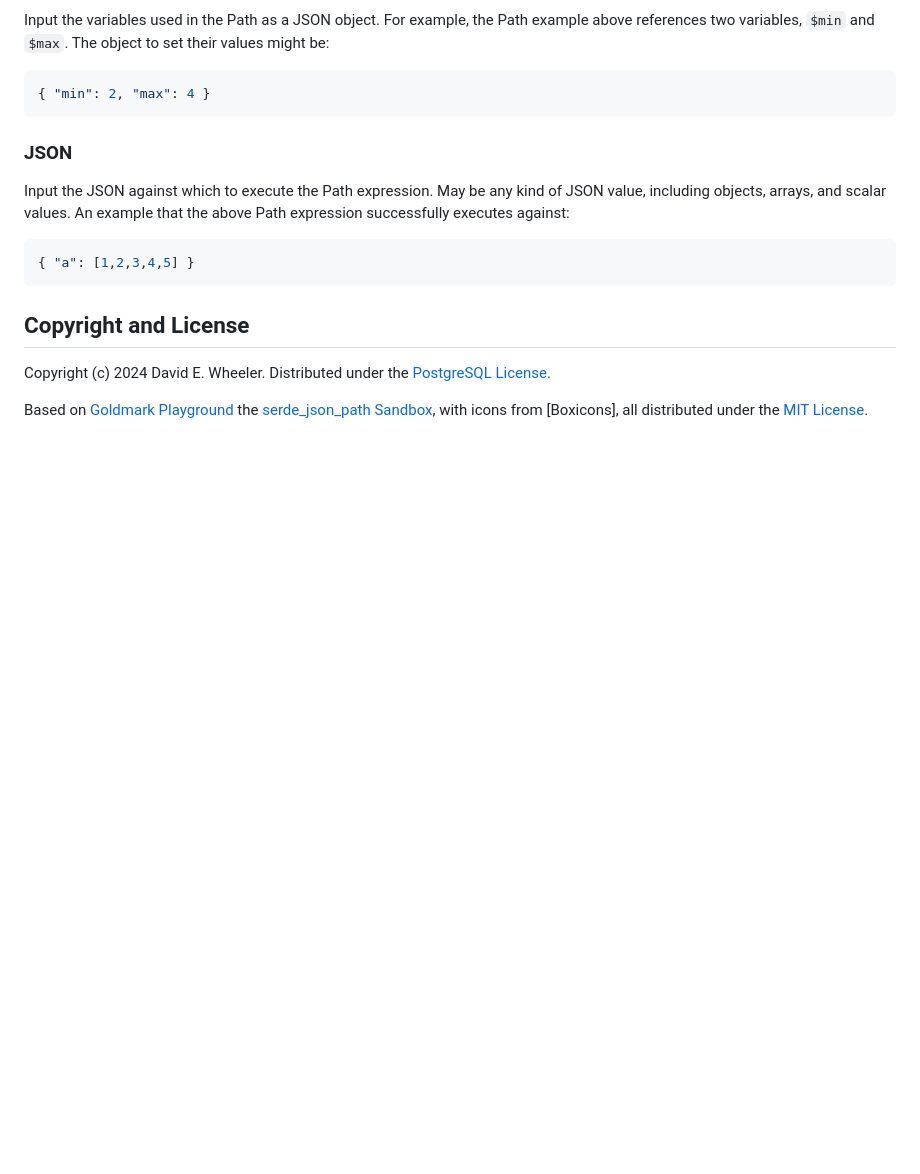
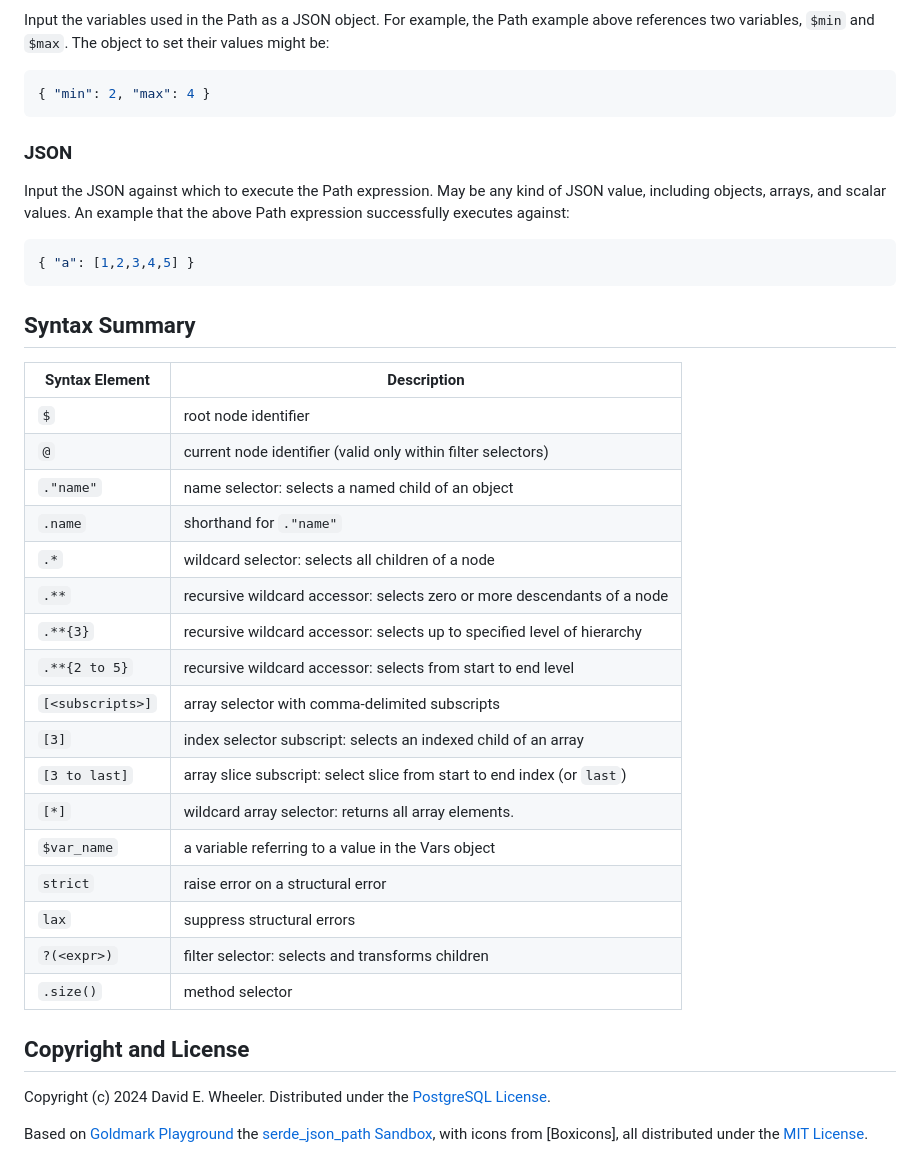
Before and after one commit to theory/sqljson, a Markdown page: README.md, the part around the change. Drawn GitHub-style; blank space fills up the shorter version.

Commit message:
Add syntax summary

````diff
--- a/README.md
+++ b/README.md
@@ -85,6 +85,28 @@ the above Path expression successfully executes against:
 { "a": [1,2,3,4,5] }
 ```
 
+## Syntax Summary
+
+| Syntax Element     | Description                                                             |
+| ------------------ | ----------------------------------------------------------------------- |
+| `$`                | root node identifier                                                    |
+| `@`                | current node identifier (valid only within filter selectors)            |
+| `."name"`          | name selector: selects a named child of an object                       |
+| `.name`            | shorthand for `."name"`                                                 |
+| `.*`               | wildcard selector: selects all children of a node                       |
+| `.**`              | recursive wildcard accessor: selects zero or more descendants of a node |
+| `.**{3}`           | recursive wildcard accessor: selects up to specified level of hierarchy |
+| `.**{2 to 5}`      | recursive wildcard accessor: selects from start to end level            |
+| `[<subscripts>]`   | array selector with comma-delimited subscripts                          |
+| `[3]`              | index selector subscript: selects an indexed child of an array          |
+| `[3 to last]`      | array slice subscript: select slice from start to end index (or `last`) |
+| `[*]`              | wildcard array selector: returns all array elements.                    |
+| `$var_name`        | a variable referring to a value in the Vars object                      |
+| `strict`           | raise error on a structural error                                       |
+| `lax`              | suppress structural errors                                              |
+| `?(<expr>)`        | filter selector: selects and transforms children                        |
+| `.size()`          | method selector                                                         |
+
 ## Copyright and License
 
 Copyright (c) 2024 David E. Wheeler. Distributed under the [PostgreSQL License].
````
